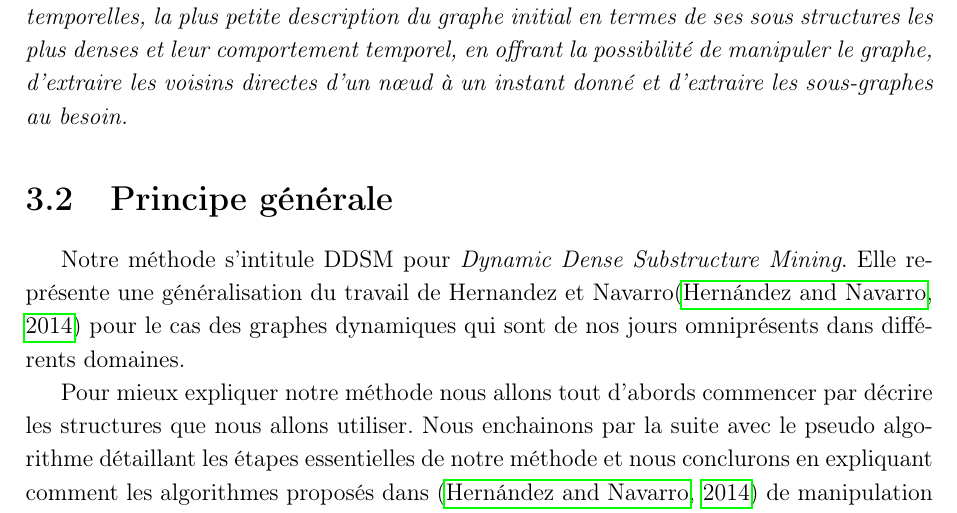
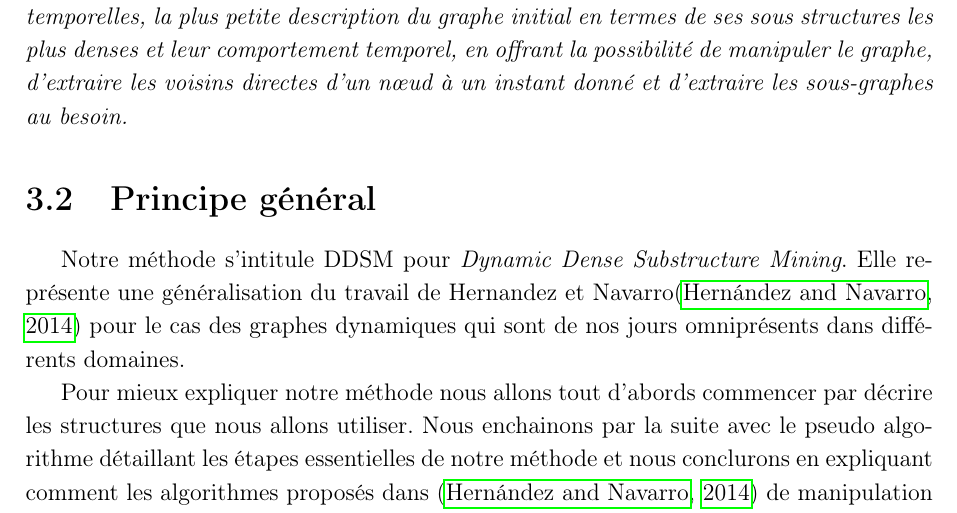
Before and after one commit to GraphCompressionProject/MasterReport, a LaTeX thesis (Report_backup.tex): part of page 55 of 63, cut so that both start at the same text. Compiled offline with pdfLaTeX.

Commit message:
final touch

```diff
--- a/Report_backup.tex
+++ b/Report_backup.tex
@@ -256,7 +256,7 @@ Nous allons dans cette partie présenter notre méthode théoriquement : princip
 			\textit{\textbf{Problème:}
 		Trouver, à partir d'un graphe dynamique G et un lexique de signatures temporelles, la plus petite description du graphe initial en termes de ses sous structures les plus denses et leur comportement temporel, en offrant la possibilité de manipuler le graphe, d'extraire les voisins directes d'un nœud à un instant donné et d'extraire les sous-graphes au besoin. }
 
-		\section{Principe générale}
+		\section{Principe général}
 			Notre méthode s'intitule DDSM pour \textit{Dynamic Dense Substructure Mining}. Elle représente une généralisation du travail de Hernandez et Navarro\citep{hernandez2014compressed} pour le cas des graphes dynamiques qui sont de nos jours omniprésents dans différents domaines.
 
 			Pour mieux expliquer notre méthode nous allons tout d'abords commencer par décrire les structures que nous allons utiliser. Nous enchainons par la suite  avec le pseudo algorithme détaillant les étapes essentielles de notre méthode et nous conclurons en expliquant comment les algorithmes proposés dans \citep{hernandez2014compressed} de manipulation des graphes peuvent être généraliser dans notre cas.
```
Also changed, not shown: Report_backup.pdf, 6 other files.
